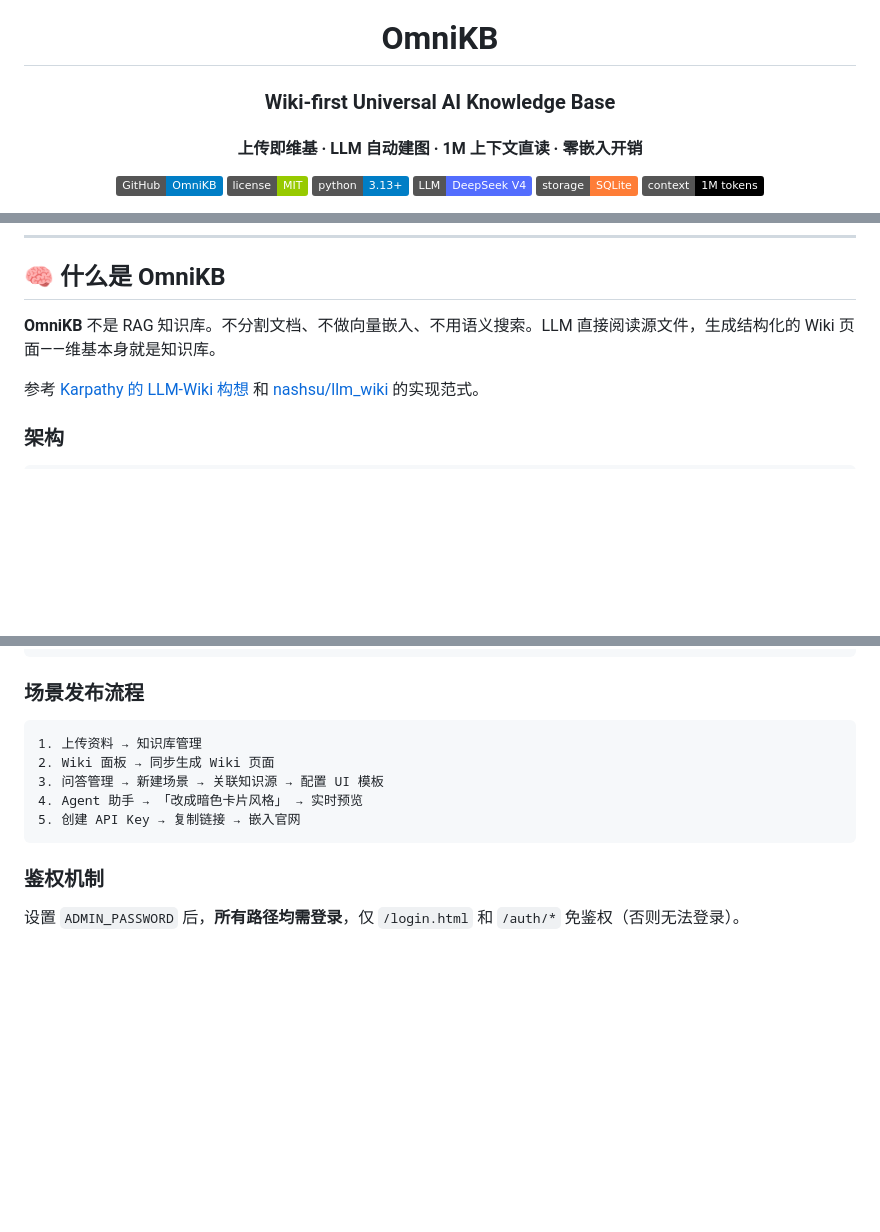
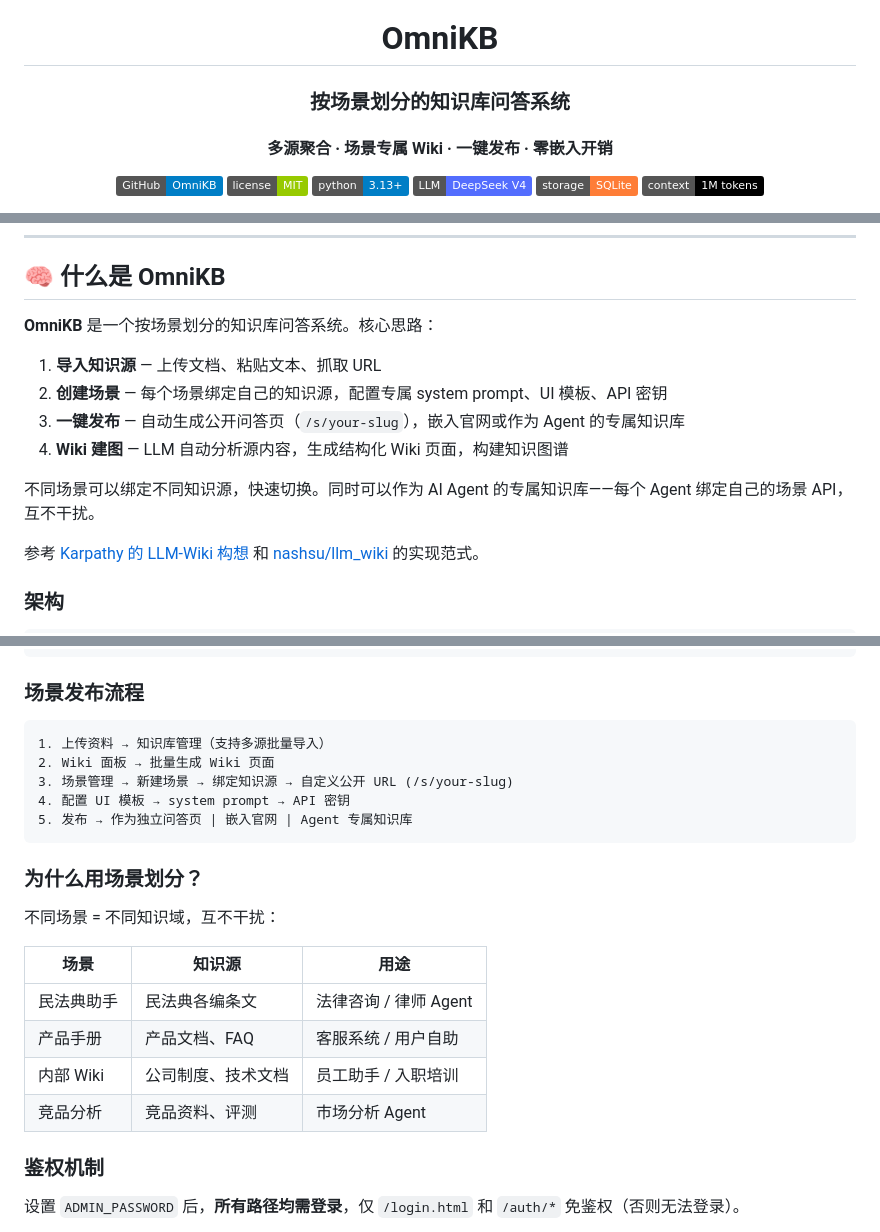
Before and after one commit to fivif/OmniKB, a Markdown page: README.md, 3 parts joined by grey strips. Drawn GitHub-style; badges without logos; blank space fills up the shorter version.

Commit message:
docs: update README - scenario-based KB system with live demo links

````diff
--- a/README.md
+++ b/README.md
@@ -1,6 +1,6 @@
 <h1 align="center">OmniKB</h1>
-<h3 align="center">Wiki-first Universal AI Knowledge Base</h3>
-<h4 align="center">上传即维基 · LLM 自动建图 · 1M 上下文直读 · 零嵌入开销</h4>
+<h3 align="center">按场景划分的知识库问答系统</h3>
+<h4 align="center">多源聚合 · 场景专属 Wiki · 一键发布 · 零嵌入开销</h4>
 
 <p align="center">
   <a href="https://github.com/fivif/OmniKB"><img src="https://img.shields.io/badge/GitHub-OmniKB-blue?logo=github" alt="GitHub"></a>
@@ -20,7 +25,14 @@
 
 ## 🧠 什么是 OmniKB
 
-**OmniKB** 不是 RAG 知识库。不分割文档、不做向量嵌入、不用语义搜索。LLM 直接阅读源文件，生成结构化的 Wiki 页面——维基本身就是知识库。
+**OmniKB** 是一个按场景划分的知识库问答系统。核心思路：
+
+1. **导入知识源** — 上传文档、粘贴文本、抓取 URL
+2. **创建场景** — 每个场景绑定自己的知识源，配置专属 system prompt、UI 模板、API 密钥
+3. **一键发布** — 自动生成公开问答页（`/s/your-slug`），嵌入官网或作为 Agent 的专属知识库
+4. **Wiki 建图** — LLM 自动分析源内容，生成结构化 Wiki 页面，构建知识图谱
+
+不同场景可以绑定不同知识源，快速切换。同时可以作为 AI Agent 的专属知识库——每个 Agent 绑定自己的场景 API，互不干扰。
 
 参考 [Karpathy 的 LLM-Wiki 构想](https://gist.github.com/karpathy/442a6bf555914893e9891c11519de94f) 和 [nashsu/llm_wiki](https://github.com/nashsu/llm_wiki) 的实现范式。
 
@@ -88,12 +100,23 @@ python backend/main.py
 ### 场景发布流程
 
 ```
-1. 上传资料 → 知识库管理
-2. Wiki 面板 → 同步生成 Wiki 页面
-3. 问答管理 → 新建场景 → 关联知识源 → 配置 UI 模板
-4. Agent 助手 → 「改成暗色卡片风格」 → 实时预览
-5. 创建 API Key → 复制链接 → 嵌入官网
+1. 上传资料 → 知识库管理（支持多源批量导入）
+2. Wiki 面板 → 批量生成 Wiki 页面
+3. 场景管理 → 新建场景 → 绑定知识源 → 自定义公开 URL (/s/your-slug)
+4. 配置 UI 模板 → system prompt → API 密钥
+5. 发布 → 作为独立问答页 | 嵌入官网 | Agent 专属知识库
 ```
+
+### 为什么用场景划分？
+
+不同场景 = 不同知识域，互不干扰：
+
+| 场景 | 知识源 | 用途 |
+|---|---|---|
+| 民法典助手 | 民法典各编条文 | 法律咨询 / 律师 Agent |
+| 产品手册 | 产品文档、FAQ | 客服系统 / 用户自助 |
+| 内部 Wiki | 公司制度、技术文档 | 员工助手 / 入职培训 |
+| 竞品分析 | 竞品资料、评测 | 市场分析 Agent |
 
 ### 鉴权机制
 
````
Also changed, not shown: other parts of README.md (+5 -0 lines).
